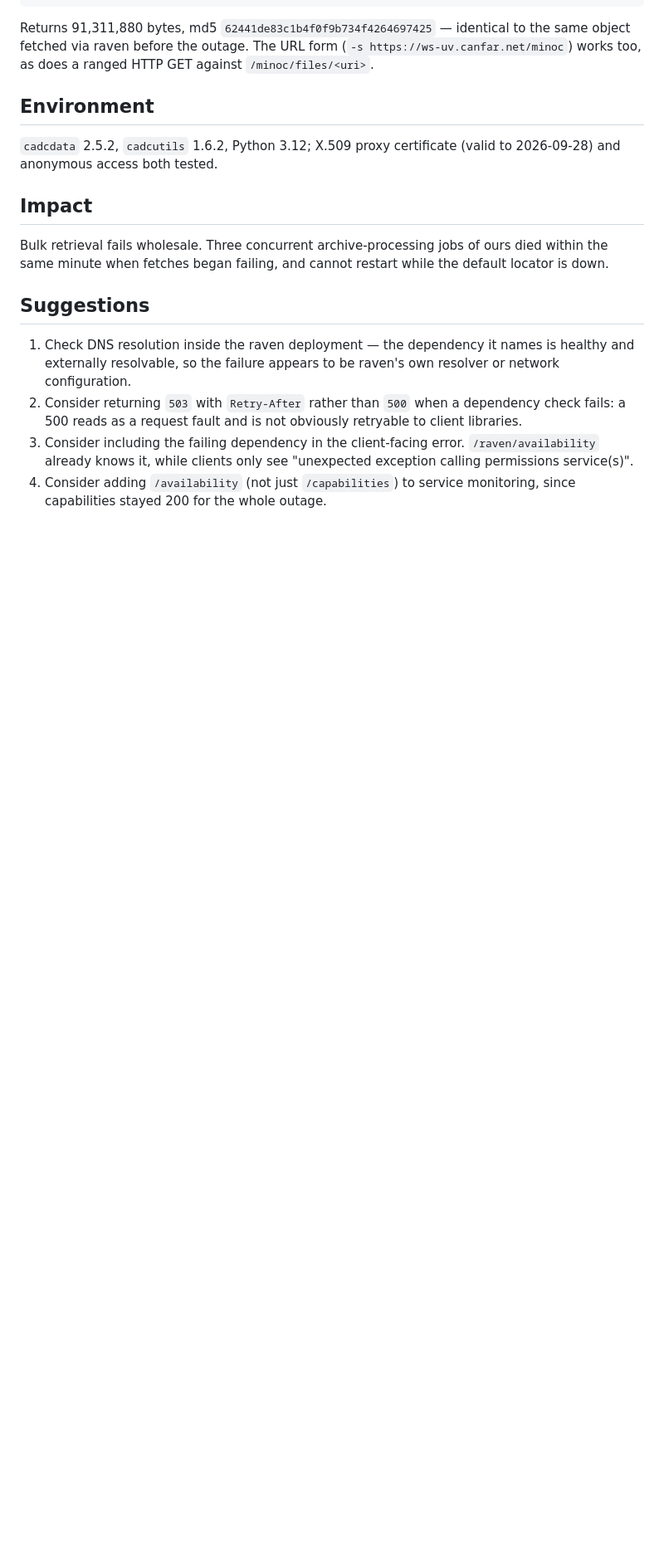
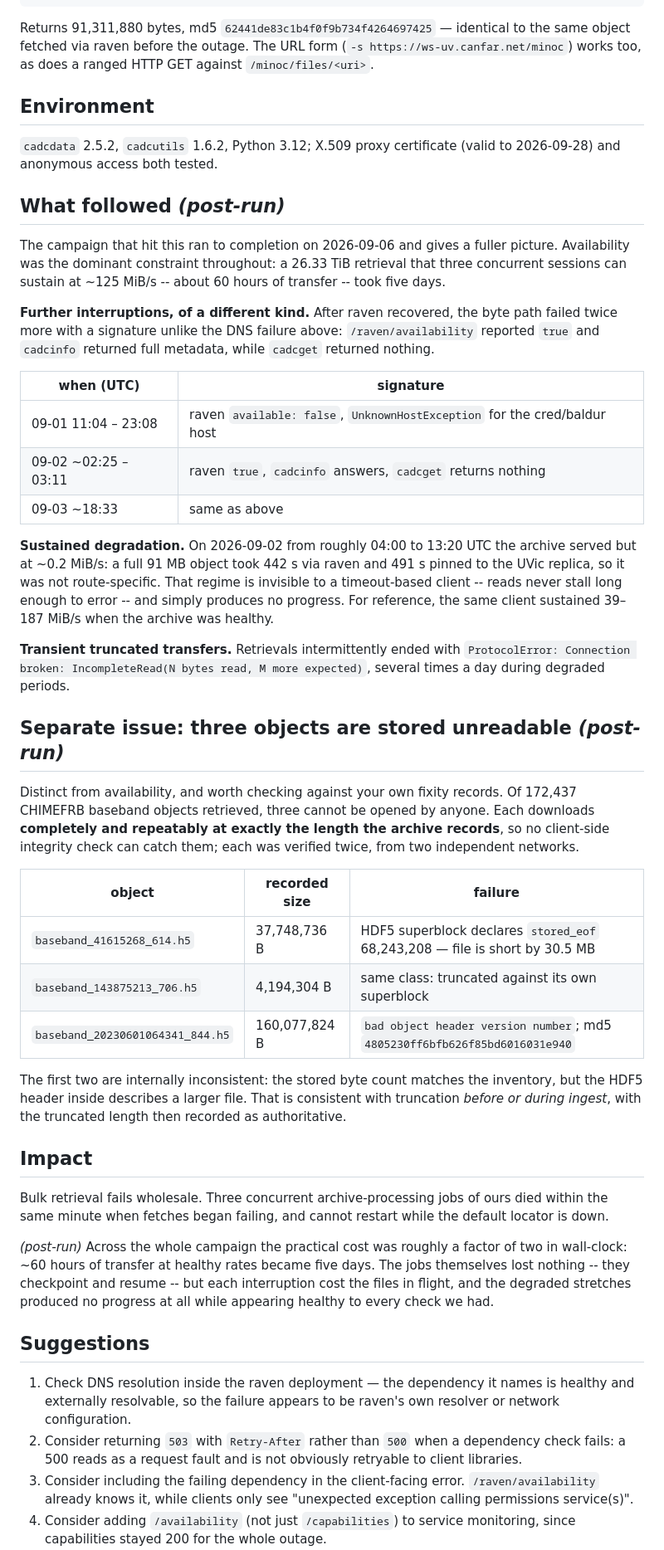
Before and after one commit to WVURAIL/pilot-proxy, a Markdown page: docs/CADC_OUTAGE_2026-09-01.md, the part around one of its changes. Shown at 83% size. GitHub-like rendering; blank space fills up the shorter version.

Commit message:
docs: bring the CADC outage report up to date after the run
The report was written during the first outage, when the campaign had barely
started. The run has since completed and measured a good deal more: two
further interruptions with a different signature (raven reporting available
and cadcinfo answering while cadcget returned nothing), a nine-hour stretch
at ~0.2 MiB/s that no status endpoint reflected, and intermittent truncated
transfers.

It also adds, as a separate issue, three baseband objects that cannot be
opened by anyone: each downloads completely at exactly its recorded length,
so no client-side check can catch them, and each was verified from two
networks.

```diff
--- a/docs/CADC_OUTAGE_2026-09-01.md
+++ b/docs/CADC_OUTAGE_2026-09-01.md
@@ -137,11 +139,65 @@ against `/minoc/files/<uri>`.
 `cadcdata` 2.5.2, `cadcutils` 1.6.2, Python 3.12; X.509 proxy certificate
 (valid to 2026-09-28) and anonymous access both tested.
 
+## What followed *(post-run)*
+
+The campaign that hit this ran to completion on 2026-09-06 and gives a fuller
+picture. Availability was the dominant constraint throughout: a 26.33 TiB
+retrieval that three concurrent sessions can sustain at ~125 MiB/s -- about
+60 hours of transfer -- took five days.
+
+**Further interruptions, of a different kind.** After raven recovered, the
+byte path failed twice more with a signature unlike the DNS failure above:
+`/raven/availability` reported `true` and `cadcinfo` returned full metadata,
+while `cadcget` returned nothing.
+
+| when (UTC) | signature |
+|---|---|
+| 09-01 11:04 – 23:08 | raven `available: false`, `UnknownHostException` for the cred/baldur host |
+| 09-02 ~02:25 – 03:11 | raven `true`, `cadcinfo` answers, `cadcget` returns nothing |
+| 09-03 ~18:33 | same as above |
+
+**Sustained degradation.** On 2026-09-02 from roughly 04:00 to 13:20 UTC the
+archive served but at ~0.2 MiB/s: a full 91 MB object took 442 s via raven and
+491 s pinned to the UVic replica, so it was not route-specific. That regime is
+invisible to a timeout-based client -- reads never stall long enough to error
+-- and simply produces no progress. For reference, the same client sustained
+39–187 MiB/s when the archive was healthy.
+
+**Transient truncated transfers.** Retrievals intermittently ended with
+`ProtocolError: Connection broken: IncompleteRead(N bytes read, M more
+expected)`, several times a day during degraded periods.
+
+## Separate issue: three objects are stored unreadable *(post-run)*
+
+Distinct from availability, and worth checking against your own fixity
+records. Of 172,437 CHIMEFRB baseband objects retrieved, three cannot be
+opened by anyone. Each downloads **completely and repeatably at exactly the
+length the archive records**, so no client-side integrity check can catch
+them; each was verified twice, from two independent networks.
+
+| object | recorded size | failure |
+|---|---|---|
+| `baseband_41615268_614.h5` | 37,748,736 B | HDF5 superblock declares `stored_eof` 68,243,208 — file is short by 30.5 MB |
+| `baseband_143875213_706.h5` | 4,194,304 B | same class: truncated against its own superblock |
+| `baseband_20230601064341_844.h5` | 160,077,824 B | `bad object header version number`; md5 `4805230ff6bfb626f85bd6016031e940` |
+
+The first two are internally inconsistent: the stored byte count matches the
+inventory, but the HDF5 header inside describes a larger file. That is
+consistent with truncation *before or during ingest*, with the truncated
+length then recorded as authoritative.
+
 ## Impact
 
 Bulk retrieval fails wholesale. Three concurrent archive-processing jobs of ours
 died within the same minute when fetches began failing, and cannot restart while
 the default locator is down.
+
+*(post-run)* Across the whole campaign the practical cost was roughly a
+factor of two in wall-clock: ~60 hours of transfer at healthy rates became
+five days. The jobs themselves lost nothing -- they checkpoint and resume --
+but each interruption cost the files in flight, and the degraded stretches
+produced no progress at all while appearing healthy to every check we had.
 
 ## Suggestions
 
```
Also changed, not shown: other parts of docs/CADC_OUTAGE_2026-09-01.md (+12 -1 lines).
